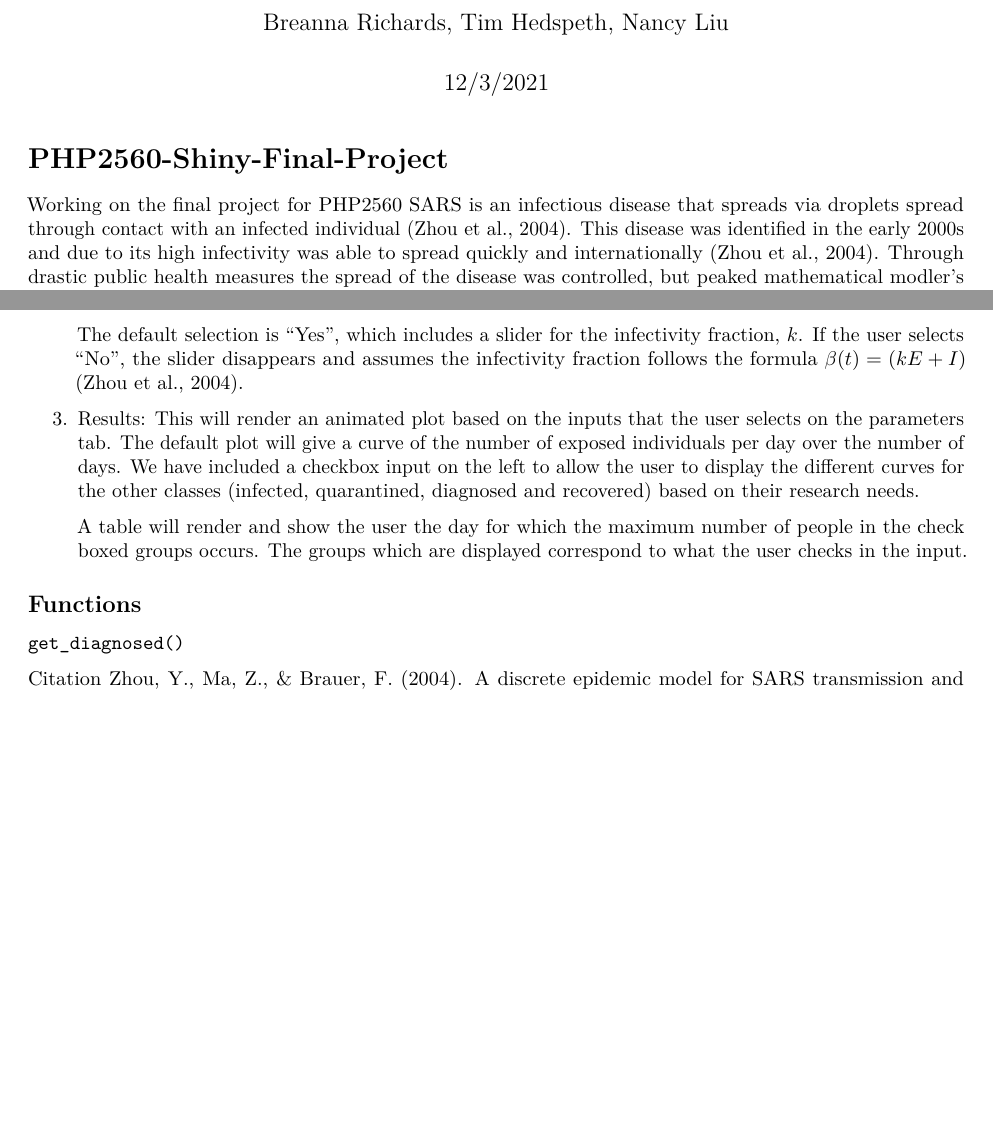
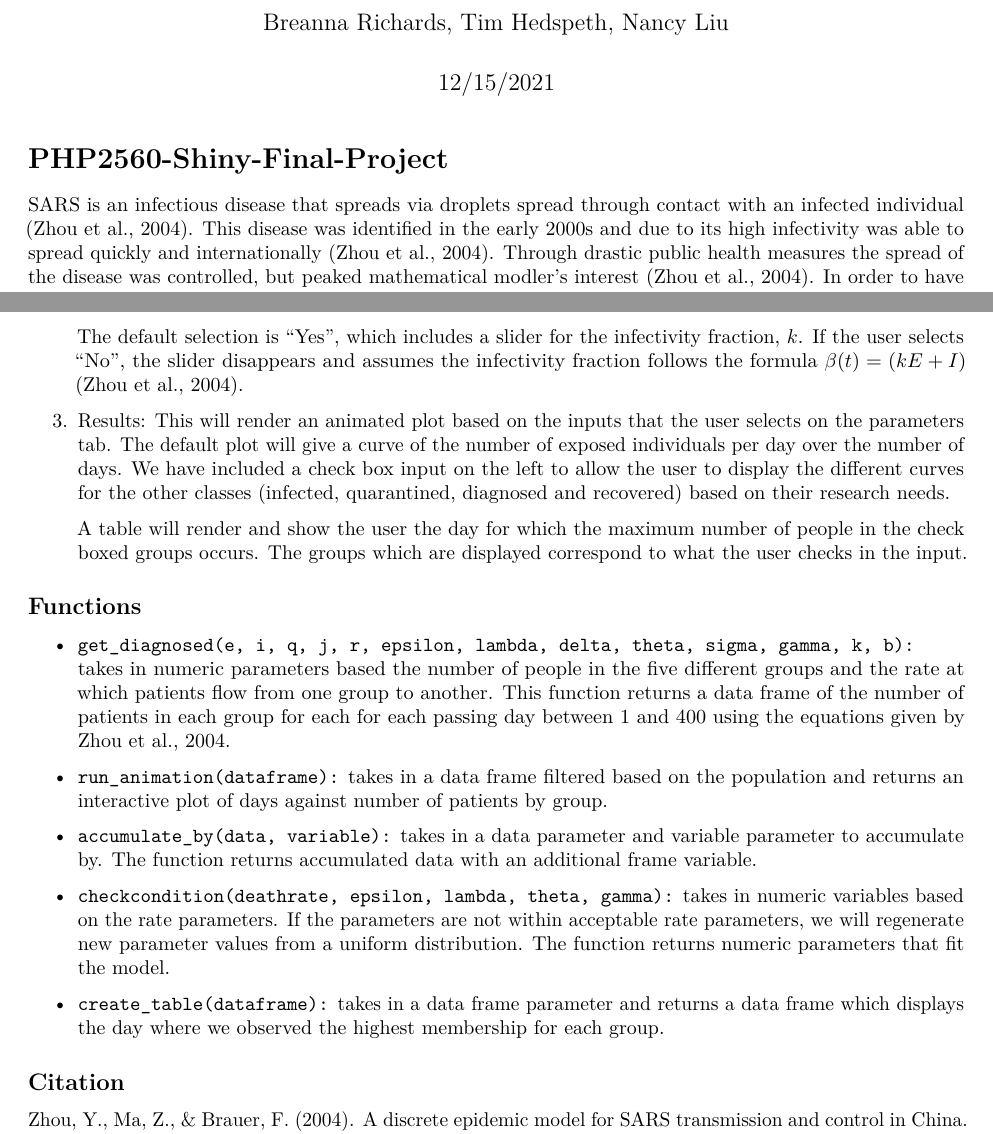
Before and after one commit to brichards21/PHP2560-Shiny-Final-Project, an R Markdown document (README.Rmd): two parts of pages 1 and 2 of 2, joined at a grey line, cut so that both start at the same text, the shorter picture padded with empty space. The pictures show the output file README.pdf that the author committed with the source.

Commit message:
update readme

```diff
--- a/README.Rmd
+++ b/README.Rmd
@@ -1,12 +1,12 @@
 ---
 title: "README"
 author: "Breanna Richards, Tim Hedspeth, Nancy Liu"
-date: "12/3/2021"
+date: "12/15/2021"
 output: pdf_document
 ---
 
 # PHP2560-Shiny-Final-Project
-Working on the final project for PHP2560
+
 SARS is an infectious disease that spreads via droplets spread through contact with an infected individual (Zhou et al., 2004). This disease was identified in the early 2000s and due to its high infectivity was able to spread quickly and internationally (Zhou et al., 2004). Through drastic public health measures the spread of the disease was controlled, but peaked mathematical modler's interest (Zhou et al., 2004). In order to have an idea of how this disease was spreading the authors created a mathematical model that allows for them to predict the number of individuals that contracted SARS over a given amount of days (Zhou et al., 2004). In their model they have a multitude of parameters that they estimate based on their given data, to predict the number of individuals diagnosed with SARS on a given day based on the starting values and parameter values (Zhou et al., 2004). The authors utilize their own data to estimate the model parameters, but we find that this model could be beneficial for other similar infectious diseases. Thus we have created this app which allows for public health officials to input parameters that were estimated based on their own data to predict the number of sick, exposed or infected individuals after $t$ days.
 
 ## App Set up
@@ -21,15 +21,22 @@ We have three tabs in our app: the first tab is a home page that explains what t
 
     The third column allows the user to choose whether they would like the infectivity rate to be a constant. The default selection is "Yes", which includes a slider for the infectivity fraction, $k$. If the user selects "No", the slider disappears and assumes the infectivity fraction follows the formula $\beta(t) = (kE + I)$ (Zhou et al., 2004).
 
-3. Results: This will render an animated plot based on the inputs that the user selects on the parameters tab. The default plot will give a curve of the number of exposed individuals per day over the number of days. We have included a checkbox input on the left to allow the user to display the different curves for the other classes (infected, quarantined, diagnosed and recovered) based on their research needs.
+3. Results: This will render an animated plot based on the inputs that the user selects on the parameters tab. The default plot will give a curve of the number of exposed individuals per day over the number of days. We have included a check box input on the left to allow the user to display the different curves for the other classes (infected, quarantined, diagnosed and recovered) based on their research needs.
 
     A table will render and show the user the day for which the maximum number of people in the check boxed groups occurs. The groups which are displayed correspond to what the user checks in the input.
 
 
 ## Functions
 
-`get_diagnosed()`
+- `get_diagnosed(e, i, q, j, r, epsilon, lambda, delta, theta, sigma, gamma, k, b):` takes in numeric parameters based the number of people in the five different groups and the rate at which patients flow from one group to another. This function returns a data frame of the number of patients in each group for each for each passing day between 1 and 400 using the equations given by Zhou et al., 2004.
 
+- `run_animation(dataframe):` takes in a data frame filtered based on the population and returns an interactive plot of days against number of patients by group.
 
-Citation
+- `accumulate_by(data, variable):` takes in a data parameter and variable parameter to accumulate by. The function returns accumulated data with an additional frame variable.
+
+- `checkcondition(deathrate, epsilon, lambda, theta, gamma):` takes in numeric variables based on the rate parameters. If the parameters are not within acceptable rate parameters, we will regenerate new parameter values from a uniform distribution. The function returns numeric parameters that fit the model.
+
+- `create_table(dataframe):` takes in a data frame parameter and returns a data frame which displays the day where we observed the highest membership for each group.
+
+## Citation
 Zhou, Y., Ma, Z., & Brauer, F. (2004). A discrete epidemic model for SARS transmission and control in China. Mathematical and Computer Modelling, 40(13), 1491–         1506. https://doi.org/10.1016/j.mcm.2005.01.007
```
Also changed, not shown: README.pdf.
